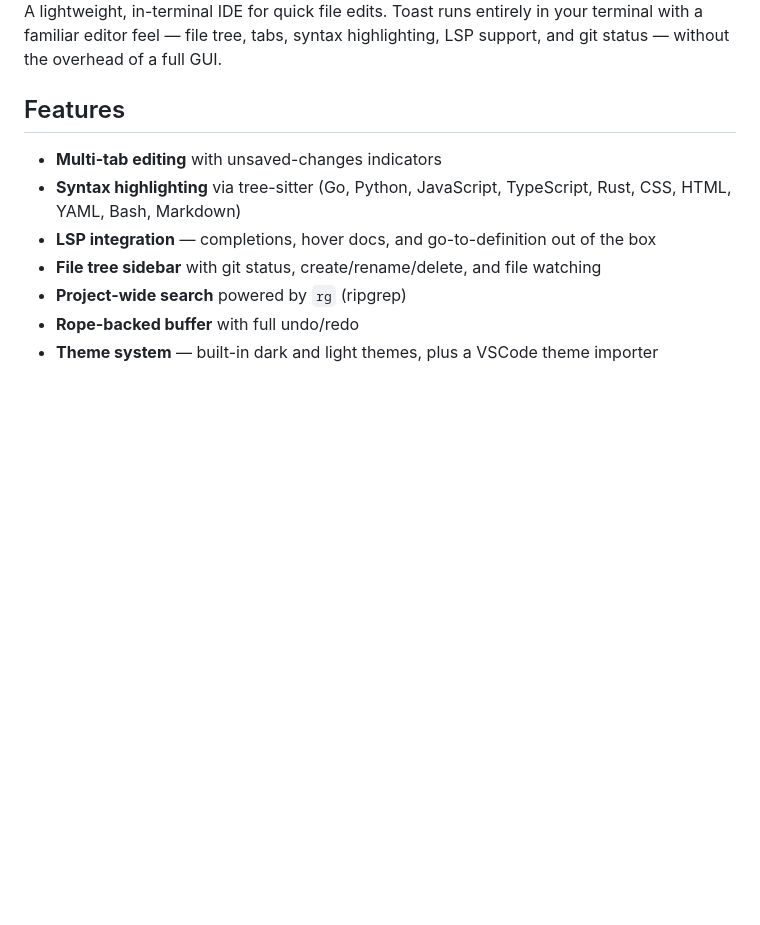
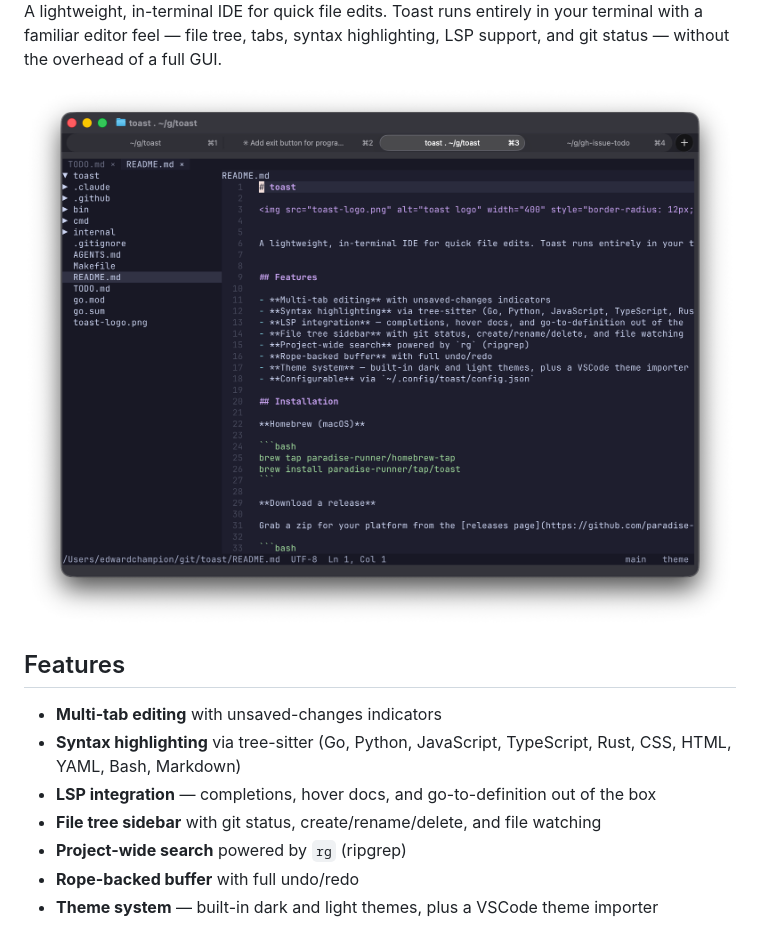
Before and after one commit to paradise-runner/toast, a Markdown page: README.md, the part around the change. Rendered like a GitHub page; pictures changed too: toast-example.png (added); blank space fills up the shorter version.

Commit message:
toast example

```diff
--- a/README.md
+++ b/README.md
@@ -4,6 +4,8 @@
 
 
 A lightweight, in-terminal IDE for quick file edits. Toast runs entirely in your terminal with a familiar editor feel — file tree, tabs, syntax highlighting, LSP support, and git status — without the overhead of a full GUI.
+
+<img src="toast-example.png" alt="toast logo" width="800" style="border-radius: 12px; display: block; margin: 20px 0;">
 
 
 ## Features
```
